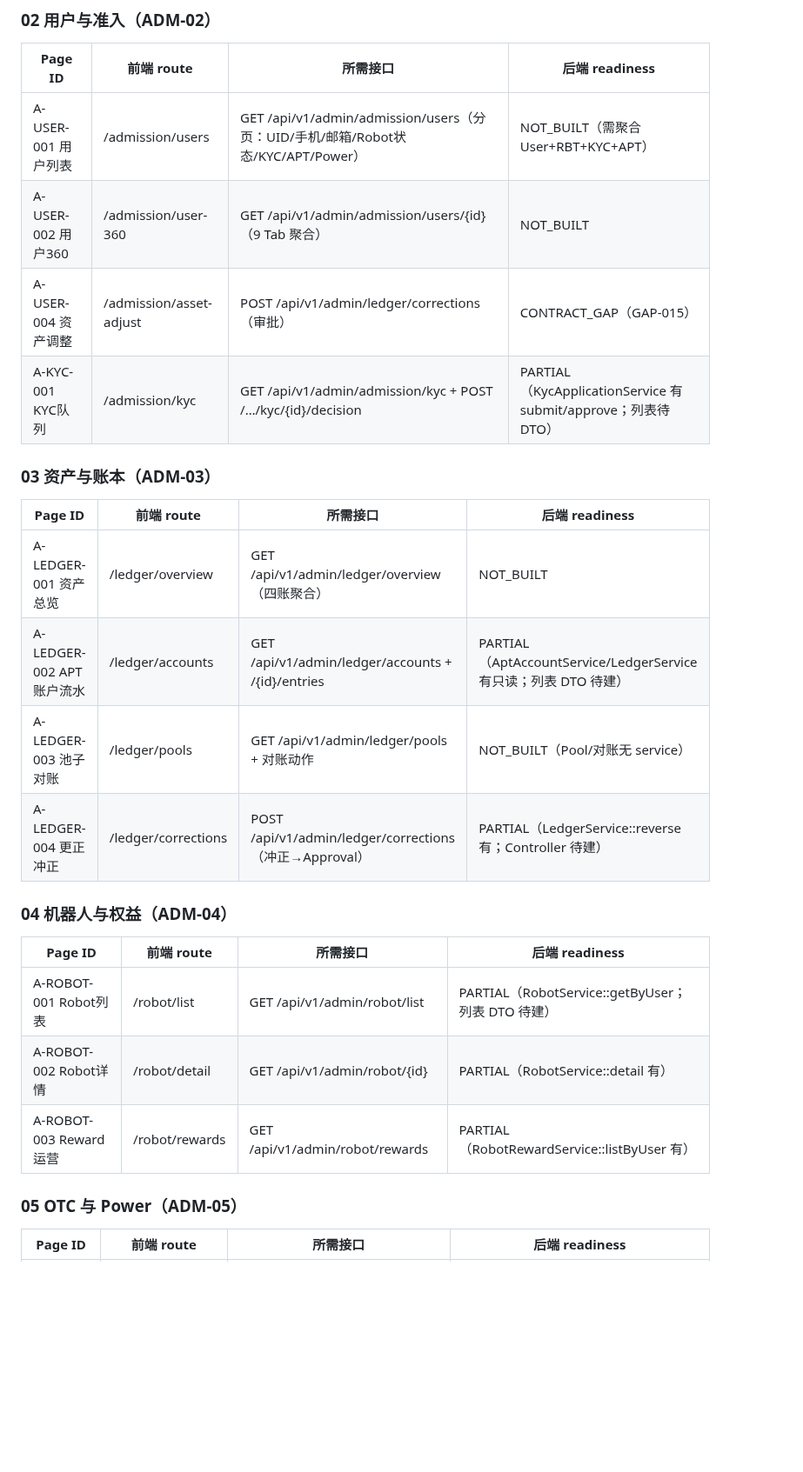
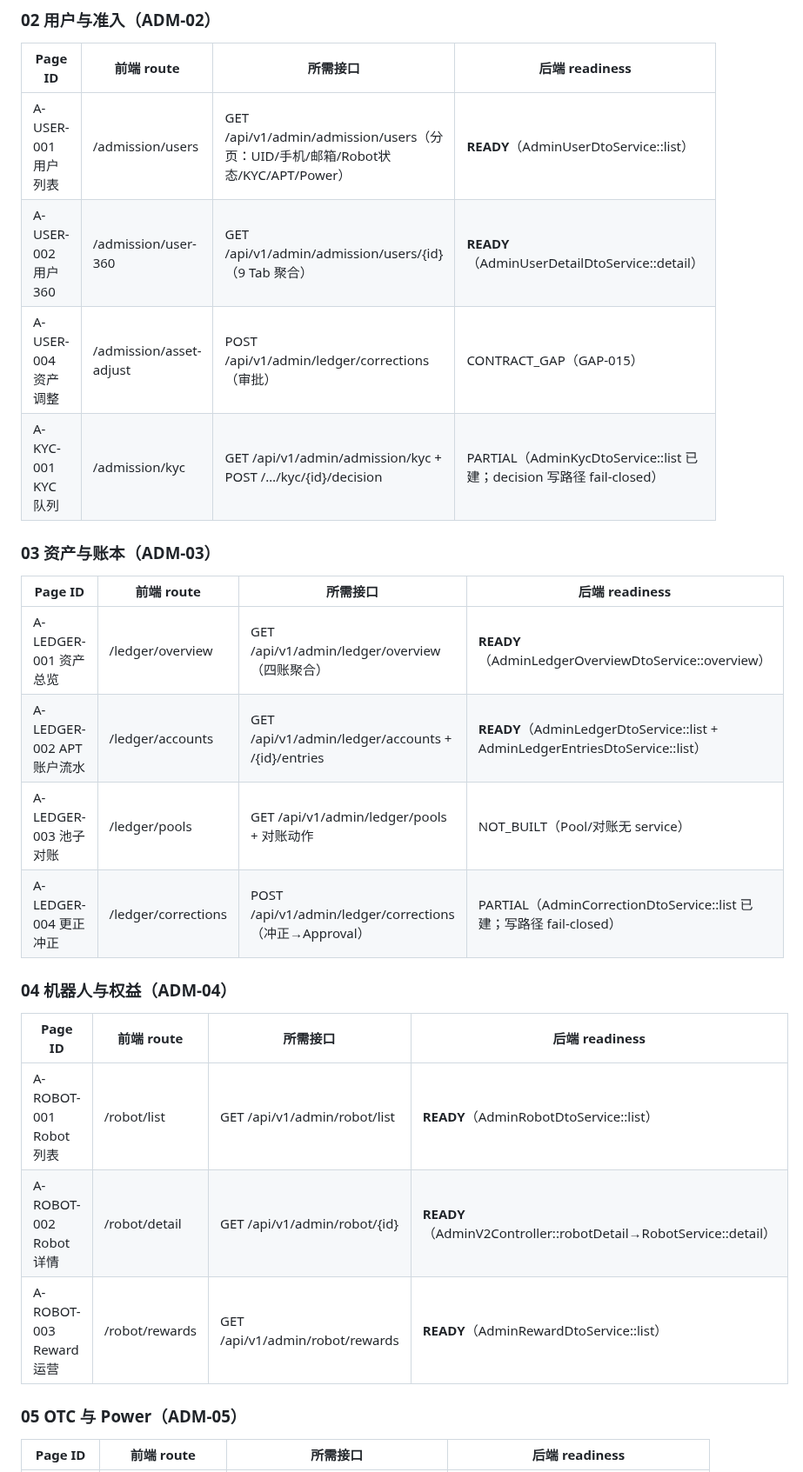
Before and after one commit to pandy123321/gainode, a Markdown page: gainode_admin_v2/ADMIN_V2_DTO_INTERFACE_CONTRACT.md, the part around one of its changes. Shown at 87% size. Rendered like a GitHub page; blank space fills up the shorter version.

Commit message:
docs(admin-web): 契约清单 reconciliation 至 48 只读接口/20 API 函数/16 页

```diff
--- a/gainode_admin_v2/ADMIN_V2_DTO_INTERFACE_CONTRACT.md
+++ b/gainode_admin_v2/ADMIN_V2_DTO_INTERFACE_CONTRACT.md
@@ -28,27 +28,27 @@
 
 | Page ID | 前端 route | 所需接口 | 后端 readiness |
 |---|---|---|---|
-| A-USER-001 用户列表 | /admission/users | GET /api/v1/admin/admission/users（分页：UID/手机/邮箱/Robot状态/KYC/APT/Power） | NOT_BUILT（需聚合 User+RBT+KYC+APT） |
-| A-USER-002 用户360 | /admission/user-360 | GET /api/v1/admin/admission/users/{id}（9 Tab 聚合） | NOT_BUILT |
+| A-USER-001 用户列表 | /admission/users | GET /api/v1/admin/admission/users（分页：UID/手机/邮箱/Robot状态/KYC/APT/Power） | **READY**（AdminUserDtoService::list） |
+| A-USER-002 用户360 | /admission/user-360 | GET /api/v1/admin/admission/users/{id}（9 Tab 聚合） | **READY**（AdminUserDetailDtoService::detail） |
 | A-USER-004 资产调整 | /admission/asset-adjust | POST /api/v1/admin/ledger/corrections（审批） | CONTRACT_GAP（GAP-015） |
-| A-KYC-001 KYC队列 | /admission/kyc | GET /api/v1/admin/admission/kyc + POST /…/kyc/{id}/decision | PARTIAL（KycApplicationService 有 submit/approve；列表待 DTO） |
+| A-KYC-001 KYC队列 | /admission/kyc | GET /api/v1/admin/admission/kyc + POST /…/kyc/{id}/decision | PARTIAL（AdminKycDtoService::list 已建；decision 写路径 fail-closed） |
 
 ### 03 资产与账本（ADM-03）
 
 | Page ID | 前端 route | 所需接口 | 后端 readiness |
 |---|---|---|---|
-| A-LEDGER-001 资产总览 | /ledger/overview | GET /api/v1/admin/ledger/overview（四账聚合） | NOT_BUILT |
-| A-LEDGER-002 APT账户流水 | /ledger/accounts | GET /api/v1/admin/ledger/accounts + /{id}/entries | PARTIAL（AptAccountService/LedgerService 有只读；列表 DTO 待建） |
+| A-LEDGER-001 资产总览 | /ledger/overview | GET /api/v1/admin/ledger/overview（四账聚合） | **READY**（AdminLedgerOverviewDtoService::overview） |
+| A-LEDGER-002 APT账户流水 | /ledger/accounts | GET /api/v1/admin/ledger/accounts + /{id}/entries | **READY**（AdminLedgerDtoService::list + AdminLedgerEntriesDtoService::list） |
 | A-LEDGER-003 池子对账 | /ledger/pools | GET /api/v1/admin/ledger/pools + 对账动作 | NOT_BUILT（Pool/对账无 service） |
-| A-LEDGER-004 更正冲正 | /ledger/corrections | POST /api/v1/admin/ledger/corrections（冲正→Approval） | PARTIAL（LedgerService::reverse 有；Controller 待建） |
+| A-LEDGER-004 更正冲正 | /ledger/corrections | POST /api/v1/admin/ledger/corrections（冲正→Approval） | PARTIAL（AdminCorrectionDtoService::list 已建；写路径 fail-closed） |
 
 ### 04 机器人与权益（ADM-04）
 
 | Page ID | 前端 route | 所需接口 | 后端 readiness |
 |---|---|---|---|
-| A-ROBOT-001 Robot列表 | /robot/list | GET /api/v1/admin/robot/list | PARTIAL（RobotService::getByUser；列表 DTO 待建） |
-| A-ROBOT-002 Robot详情 | /robot/detail | GET /api/v1/admin/robot/{id} | PARTIAL（RobotService::detail 有） |
-| A-ROBOT-003 Reward运营 | /robot/rewards | GET /api/v1/admin/robot/rewards | PARTIAL（RobotRewardService::listByUser 有） |
+| A-ROBOT-001 Robot列表 | /robot/list | GET /api/v1/admin/robot/list | **READY**（AdminRobotDtoService::list） |
+| A-ROBOT-002 Robot详情 | /robot/detail | GET /api/v1/admin/robot/{id} | **READY**（AdminV2Controller::robotDetail→RobotService::detail） |
+| A-ROBOT-003 Reward运营 | /robot/rewards | GET /api/v1/admin/robot/rewards | **READY**（AdminRewardDtoService::list） |
 
 ### 05 OTC 与 Power（ADM-05）
 
```
Also changed, not shown: other parts of gainode_admin_v2/ADMIN_V2_DTO_INTERFACE_CONTRACT.md (+21 -18 lines).
